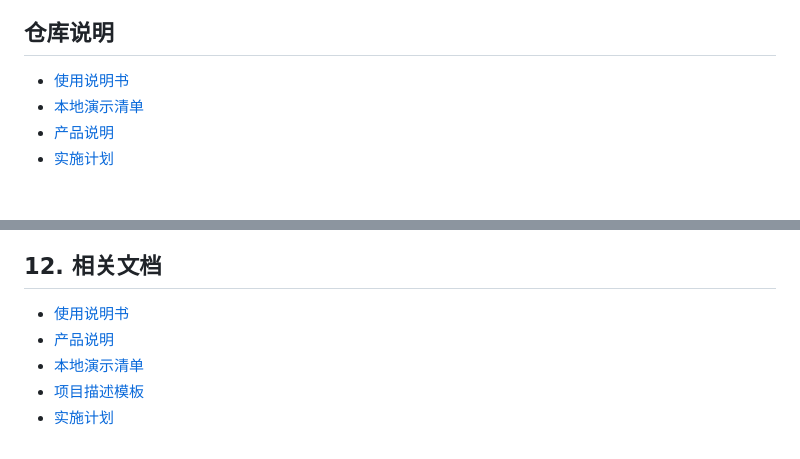
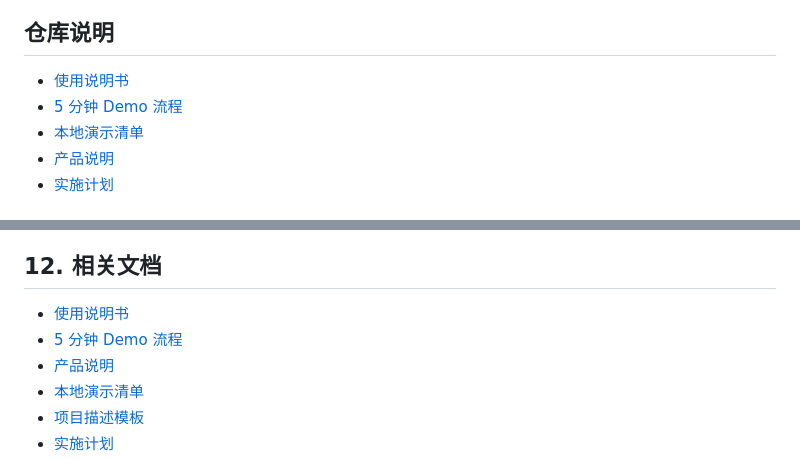
Before and after one commit to chilingche1111-blip/RAG, a Markdown page: README.md, 2 parts joined by grey strips. GitHub-like rendering.

Commit message:
docs: add demo runbook

```diff
--- a/README.md
+++ b/README.md
@@ -52,6 +52,7 @@ uvicorn app.main:app --reload
 ## 仓库说明
 
 - [使用说明书](docs/usage-manual.md)
+- [5 分钟 Demo 流程](docs/demo-runbook.md)
 - [本地演示清单](docs/local-demo-checklist.md)
 - [产品说明](docs/developer-docs-product.md)
 - [实施计划](docs/rag-system-plan.md)
@@ -900,6 +901,7 @@ export RAG_EXTRA_LLM_PROVIDERS_JSON='[
 ## 12. 相关文档
 
 - [使用说明书](docs/usage-manual.md)
+- [5 分钟 Demo 流程](docs/demo-runbook.md)
 - [产品说明](docs/developer-docs-product.md)
 - [本地演示清单](docs/local-demo-checklist.md)
 - [项目描述模板](docs/project-summary-templates.md)
```
Also changed, not shown: docs/demo-runbook.md (added, +164 -0 lines).
